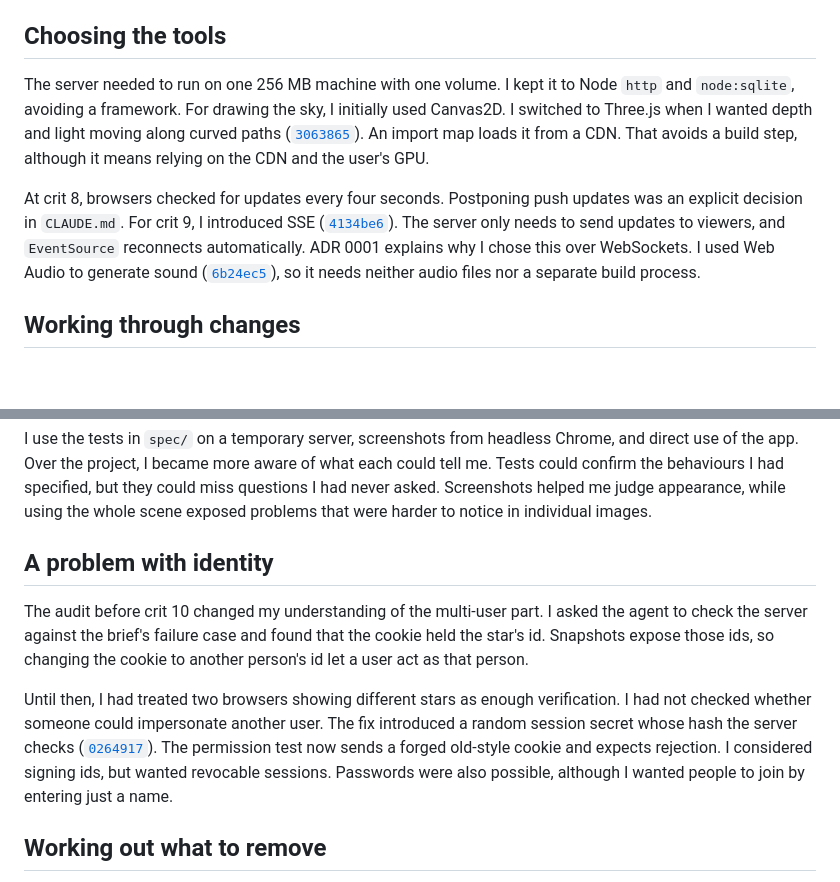
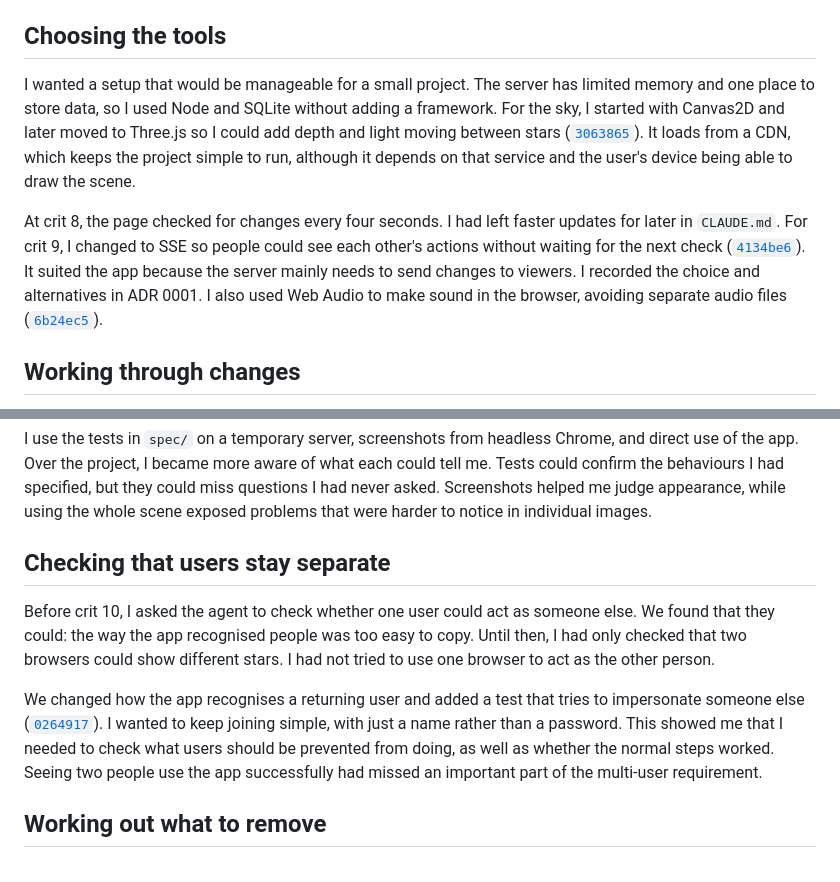
Before and after one commit to comp4020-agentic-coding-studio/comp4020-final-chajie0824, a Markdown page: PROCESS.md, 2 parts joined by grey strips. GitHub-like rendering; blank space fills up the shorter version.

```diff
--- a/PROCESS.md
+++ b/PROCESS.md
@@ -22,22 +22,22 @@ established in the first version
 
 ## Choosing the tools
 
-The server needed to run on one 256 MB machine with one volume. I kept it to
-Node `http` and `node:sqlite`, avoiding a framework. For drawing the sky, I
-initially used Canvas2D. I switched to Three.js when I wanted depth and light
-moving along curved paths
+I wanted a setup that would be manageable for a small project. The server has
+limited memory and one place to store data, so I used Node and SQLite without
+adding a framework. For the sky, I started with Canvas2D and later moved to
+Three.js so I could add depth and light moving between stars
 ([`3063865`](https://github.com/comp4020-agentic-coding-studio/comp4020-final-chajie0824/commit/3063865)).
-An import map loads it from a CDN. That avoids a build step, although it means
-relying on the CDN and the user's GPU.
+It loads from a CDN, which keeps the project simple to run, although it depends
+on that service and the user's device being able to draw the scene.
 
-At crit 8, browsers checked for updates every four seconds. Postponing push
-updates was an explicit decision in `CLAUDE.md`. For crit 9, I introduced SSE
+At crit 8, the page checked for changes every four seconds. I had left faster
+updates for later in `CLAUDE.md`. For crit 9, I changed to SSE so people could
+see each other's actions without waiting for the next check
 ([`4134be6`](https://github.com/comp4020-agentic-coding-studio/comp4020-final-chajie0824/commit/4134be6)).
-The server only needs to send updates to viewers, and `EventSource` reconnects
-automatically. ADR 0001 explains why I chose this over WebSockets. I used Web
-Audio to generate sound
-([`6b24ec5`](https://github.com/comp4020-agentic-coding-studio/comp4020-final-chajie0824/commit/6b24ec5)),
-so it needs neither audio files nor a separate build process.
+It suited the app because the server mainly needs to send changes to viewers.
+I recorded the choice and alternatives in ADR 0001. I also used Web Audio to
+make sound in the browser, avoiding separate audio files
+([`6b24ec5`](https://github.com/comp4020-agentic-coding-studio/comp4020-final-chajie0824/commit/6b24ec5)).
 
 ## Working through changes
 
@@ -57,20 +57,20 @@ but they could miss questions I had never asked. Screenshots helped me judge
 appearance, while using the whole scene exposed problems that were harder to
 notice in individual images.
 
-## A problem with identity
+## Checking that users stay separate
 
-The audit before crit 10 changed my understanding of the multi-user part. I
-asked the agent to check the server against the brief's failure case and found
-that the cookie held the star's id. Snapshots expose those ids, so changing the
-cookie to another person's id let a user act as that person.
+Before crit 10, I asked the agent to check whether one user could act as
+someone else. We found that they could: the way the app recognised people was
+too easy to copy. Until then, I had only checked that two browsers could show
+different stars. I had not tried to use one browser to act as the other person.
 
-Until then, I had treated two browsers showing different stars as enough
-verification. I had not checked whether someone could impersonate another
-user. The fix introduced a random session secret whose hash the server checks
+We changed how the app recognises a returning user and added a test that tries
+to impersonate someone else
 ([`0264917`](https://github.com/comp4020-agentic-coding-studio/comp4020-final-chajie0824/commit/0264917)).
-The permission test now sends a forged old-style cookie and expects rejection.
-I considered signing ids, but wanted revocable sessions. Passwords were also
-possible, although I wanted people to join by entering just a name.
+I wanted to keep joining simple, with just a name rather than a password.
+This showed me that I needed to check what users should be prevented from
+doing, as well as whether the normal steps worked. Seeing two people use the
+app successfully had missed an important part of the multi-user requirement.
 
 ## Working out what to remove
 
```
